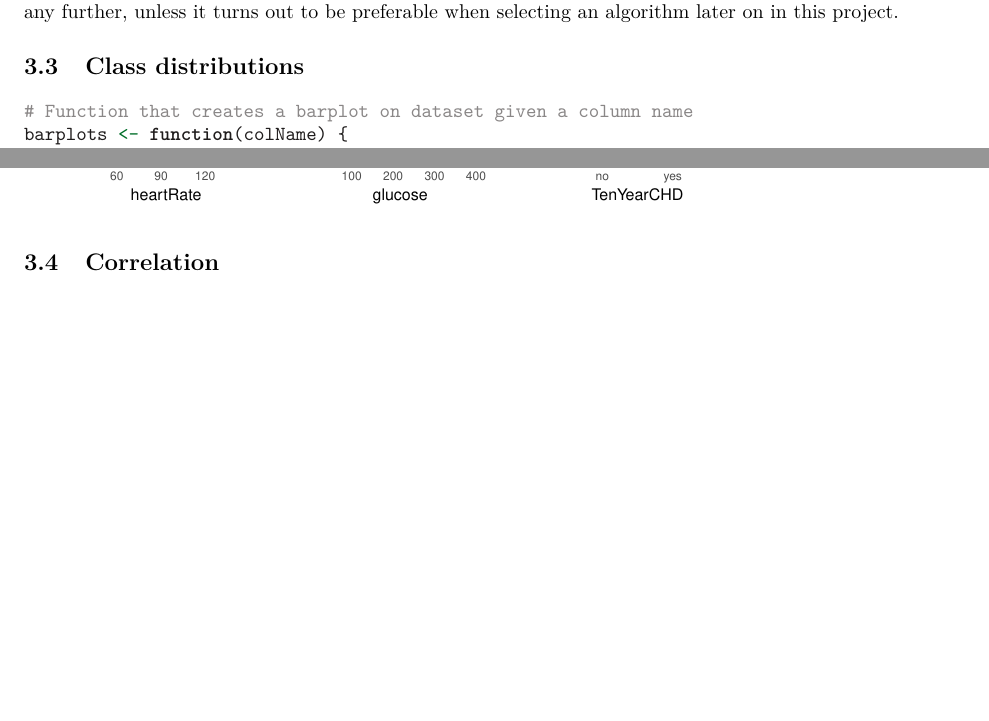
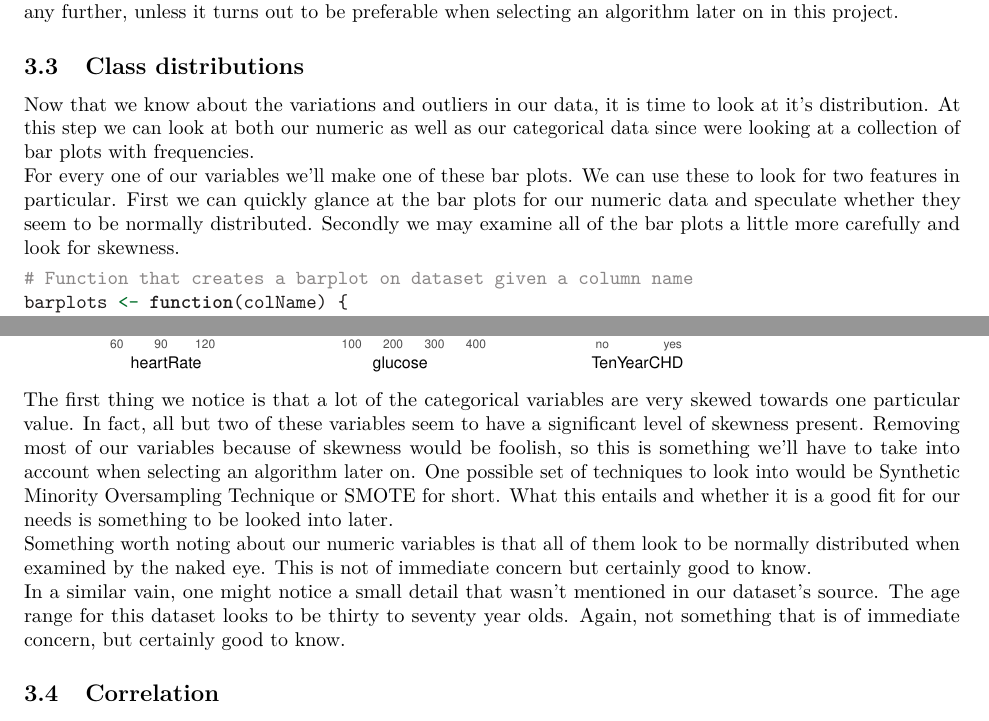
Before and after one commit to denniswiersma/themaopdracht9, an R Markdown document (ExploratoryDataAnalysis/ExploratoryDataAnalysis.Rmd): two parts of pages 12 and 15 of 16, joined at a grey line, cut so that both start at the same text, the shorter picture padded with empty space. Rendered offline with R 4.5, knitr and Pandoc, then LaTeX, with nearby package versions; some code elsewhere in the file could not run offline.

Commit message:
added explanatory text to Class distributions

````diff
--- a/ExploratoryDataAnalysis/ExploratoryDataAnalysis.Rmd
+++ b/ExploratoryDataAnalysis/ExploratoryDataAnalysis.Rmd
@@ -251,7 +251,8 @@ Let's take a look at the same two variables as in our last step, `glucose` and `
 Overall this transformation doesn't seem to have had too much of an impact. Therefore we won't be using it any further, unless it turns out to be preferable when selecting an algorithm later on in this project.
 
 ## Class distributions
-
+Now that we know about the variations and outliers in our data, it is time to look at it's distribution. At this step we can look at both our numeric as well as our categorical data since were looking at a collection of bar plots with frequencies.
+For every one of our variables we'll make one of these bar plots. We can use these to look for two features in particular. First we can quickly glance at the bar plots for our numeric data and speculate whether they seem to be normally distributed. Secondly we may examine all of the bar plots a little more carefully and look for skewness.
 ```{r classDistributions, results="hide"}
 # Function that creates a barplot on dataset given a column name
 barplots <- function(colName) {
@@ -267,6 +268,9 @@ plot_list <- lapply(cols, barplots)
 # arrange these boxplots into one figure
 ggarrange(plotlist = plot_list, ncol = 4, nrow = 2)
 ```
+The first thing we notice is that a lot of the categorical variables are very skewed towards one particular value. In fact, all but two of these variables seem to have a significant level of skewness present. Removing most of our variables because of skewness would be foolish, so this is something we'll have to take into account when selecting an algorithm later on. One possible set of techniques to look into would be Synthetic Minority Oversampling Technique or SMOTE for short. What this entails and whether it is a good fit for our needs is something to be looked into later.
+Something worth noting about our numeric variables is that all of them look to be normally distributed when examined by the naked eye. This is not of immediate concern but certainly good to know.
+In a similar vain, one might notice a small detail that wasn't mentioned in our dataset's source. The age range for this dataset looks to be thirty to seventy year olds. Again, not something that is of immediate concern, but certainly good to know.
 
 ## Correlation
 
````
